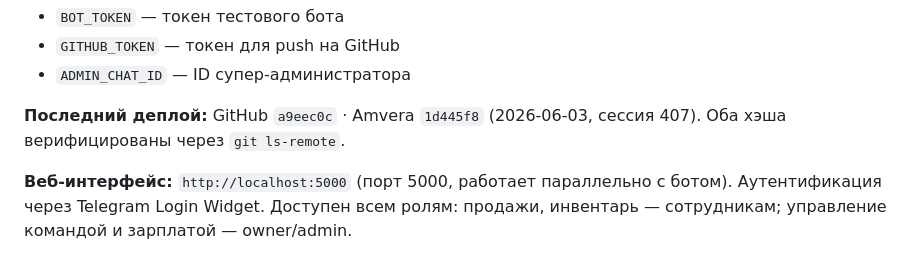
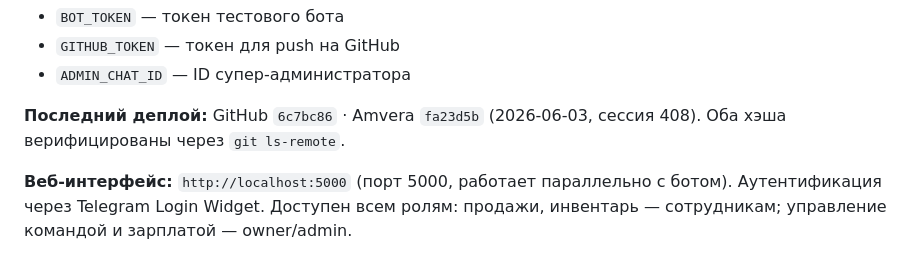
Before and after one commit to pdkiller666/Daily-Sales, a Markdown page: AGENT_HANDOFF.md, the part around one of its changes. Rendered like a GitHub page.

Commit message:
auto: AGENT_HANDOFF сессия 408 (2026-06-03)

```diff
--- a/AGENT_HANDOFF.md
+++ b/AGENT_HANDOFF.md
@@ -26,7 +26,7 @@ Workflow: "Start application" → python main.py
 - `GITHUB_TOKEN` — токен для push на GitHub
 - `ADMIN_CHAT_ID` — ID супер-администратора
 
-**Последний деплой:** GitHub `a9eec0c` · Amvera `1d445f8` (2026-06-03, сессия 407). Оба хэша верифицированы через `git ls-remote`.
+**Последний деплой:** GitHub `6c7bc86` · Amvera `fa23d5b` (2026-06-03, сессия 408). Оба хэша верифицированы через `git ls-remote`.
 
 **Веб-интерфейс:** `http://localhost:5000` (порт 5000, работает параллельно с ботом). Аутентификация через Telegram Login Widget. Доступен всем ролям: продажи, инвентарь — сотрудникам; управление командой и зарплатой — owner/admin.
 
```
Also changed, not shown: other parts of AGENT_HANDOFF.md (+1 -1 lines).
